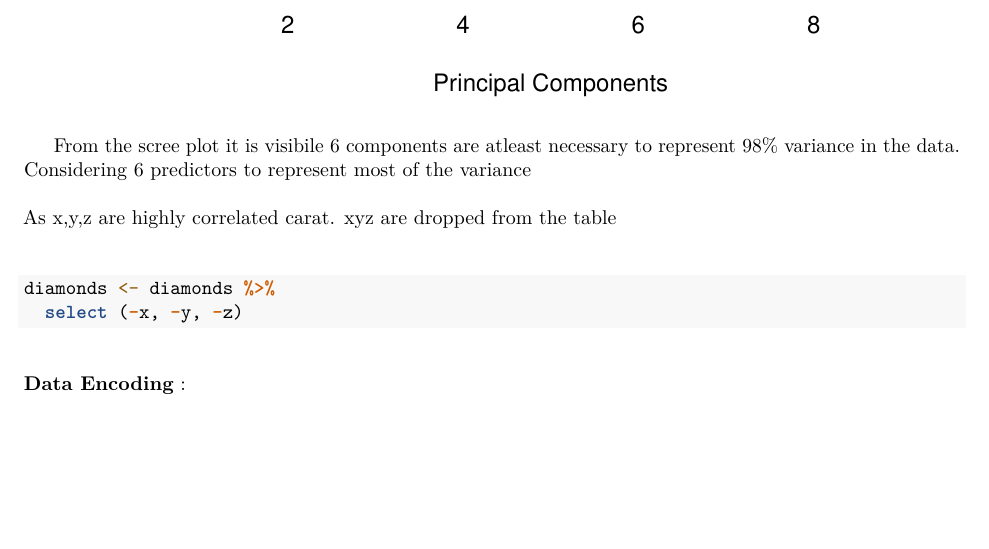
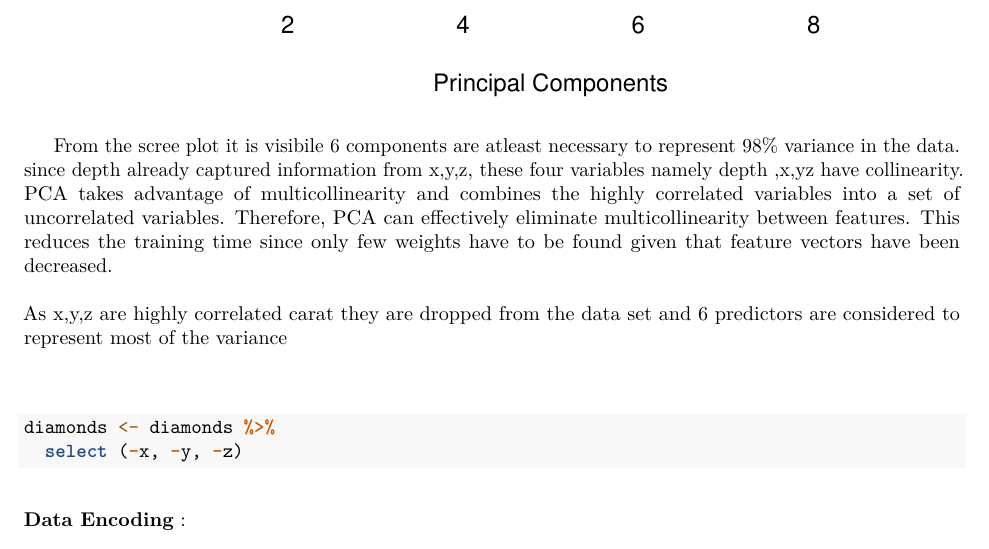
Before and after one commit to raamkashyap/Analaysis-Of-Daimond-Dataset, an R Markdown document (Report.Rmd): part of page 7 of 8, cut so that both start at the same text, the shorter picture padded with empty space. Rendered offline with R 4.5, knitr and Pandoc, then LaTeX, with nearby package versions.

Commit message:
Update Report.Rmd

````diff
--- a/Report.Rmd
+++ b/Report.Rmd
@@ -155,9 +155,10 @@ plot(prop_varex, xlab = "Principal Components",
 ```
 
 From the scree plot it is visibile 6 components are atleast necessary to represent 98% variance in the data.\
-Considering 6 predictors to represent most of the variance\
+since depth already captured information from x,y,z, these four variables namely depth ,x,yz have collinearity. PCA takes advantage of multicollinearity and combines the highly correlated variables into a set of uncorrelated variables. Therefore, PCA can effectively eliminate multicollinearity between features. This reduces the training time since only few weights have to be found given that feature vectors have been decreased.\
 $\newline$
-As x,y,z are highly correlated carat. xyz are dropped from the table\
+As x,y,z are highly correlated carat they are dropped from the data set and 6 predictors are considered to represent most of the variance\
+$\newline$
 
 ```{r}
 diamonds <- diamonds %>%
````
